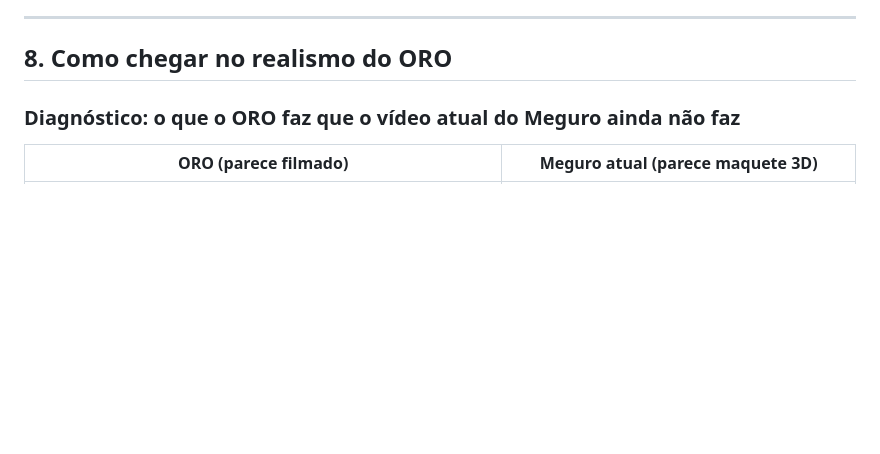
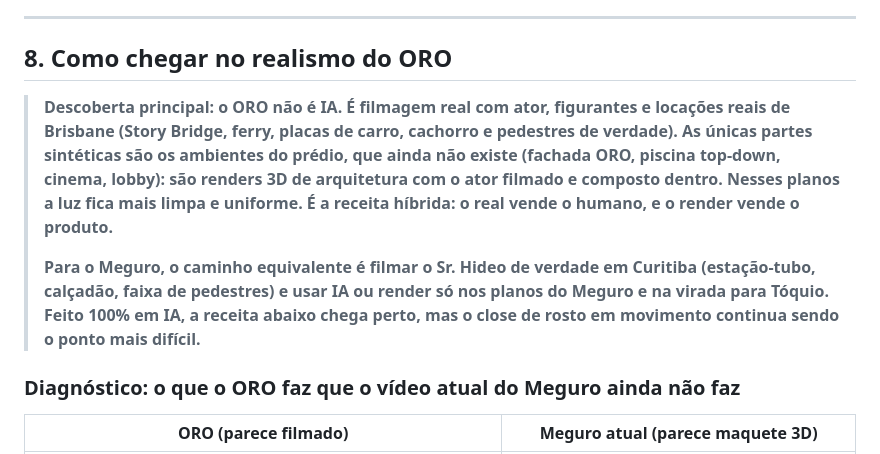
Before and after one commit to kiryanmello-tech/diario-bk-2026, a Markdown page: meguro/roteiro-meguro.md, the part around the change. GitHub-like rendering; blank space fills up the shorter version.

Commit message:
Registra que o ORO é filmagem real + render e propõe produção híbrida
Co-Authored-By: Claude Opus 5.5 <noreply@anthropic.com>
Claude-Session: https://claude.ai/code/session_017CZyxVYyqfuBzyyHUPWqxX

```diff
--- a/meguro/roteiro-meguro.md
+++ b/meguro/roteiro-meguro.md
@@ -209,6 +209,16 @@ planos. O letreiro 目黒 / MEGURO precisa ser legível: gere-o na imagem e anim
 
 ## 8. Como chegar no realismo do ORO
 
+> **Descoberta principal: o ORO não é IA. É filmagem real com ator, figurantes e locações reais de Brisbane
+> (Story Bridge, ferry, placas de carro, cachorro e pedestres de verdade). As únicas partes sintéticas são os
+> ambientes do prédio, que ainda não existe (fachada ORO, piscina top-down, cinema, lobby): são renders 3D de
+> arquitetura com o ator filmado e composto dentro. Nesses planos a luz fica mais limpa e uniforme. É a receita
+> híbrida: o real vende o humano, e o render vende o produto.**
+>
+> **Para o Meguro, o caminho equivalente é filmar o Sr. Hideo de verdade em Curitiba (estação-tubo, calçadão,
+> faixa de pedestres) e usar IA ou render só nos planos do Meguro e na virada para Tóquio. Feito 100% em IA, a receita
+> abaixo chega perto, mas o close de rosto em movimento continua sendo o ponto mais difícil.**
+
 ### Diagnóstico: o que o ORO faz que o vídeo atual do Meguro ainda não faz
 
 | ORO (parece filmado) | Meguro atual (parece maquete 3D) |
```
